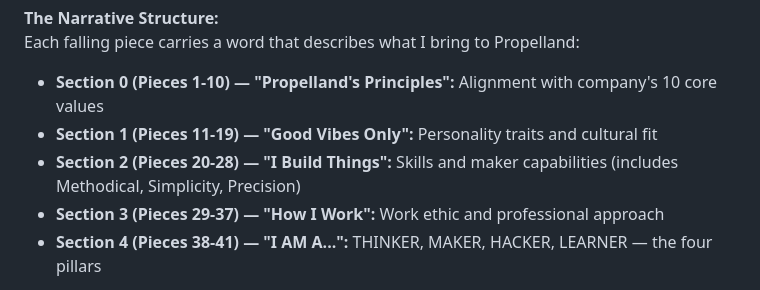
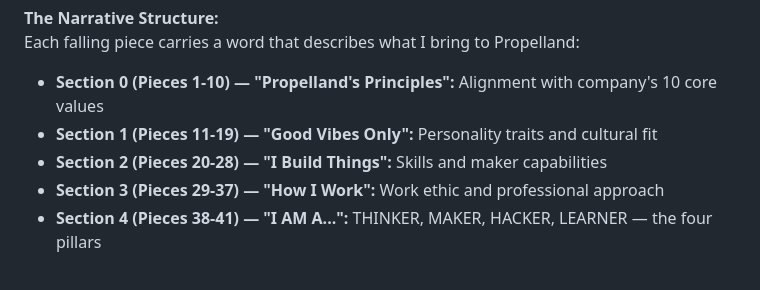
Before and after one commit to khro-creator/JUST-FITS, a Markdown page: README.md, the part around the change. GitHub-like rendering.

Commit message:
Sync README with documentation corrections

```diff
--- a/README.md
+++ b/README.md
@@ -13,7 +13,7 @@ Tetris is a perfect metaphor for real work in a technology team: pieces arrive f
 Each falling piece carries a word that describes what I bring to Propelland:
 - **Section 0 (Pieces 1-10) — "Propelland's Principles":** Alignment with company's 10 core values
 - **Section 1 (Pieces 11-19) — "Good Vibes Only":** Personality traits and cultural fit
-- **Section 2 (Pieces 20-28) — "I Build Things":** Skills and maker capabilities (includes Methodical, Simplicity, Precision)
+- **Section 2 (Pieces 20-28) — "I Build Things":** Skills and maker capabilities
 - **Section 3 (Pieces 29-37) — "How I Work":** Work ethic and professional approach
 - **Section 4 (Pieces 38-41) — "I AM A...":** THINKER, MAKER, HACKER, LEARNER — the four pillars
 
```
